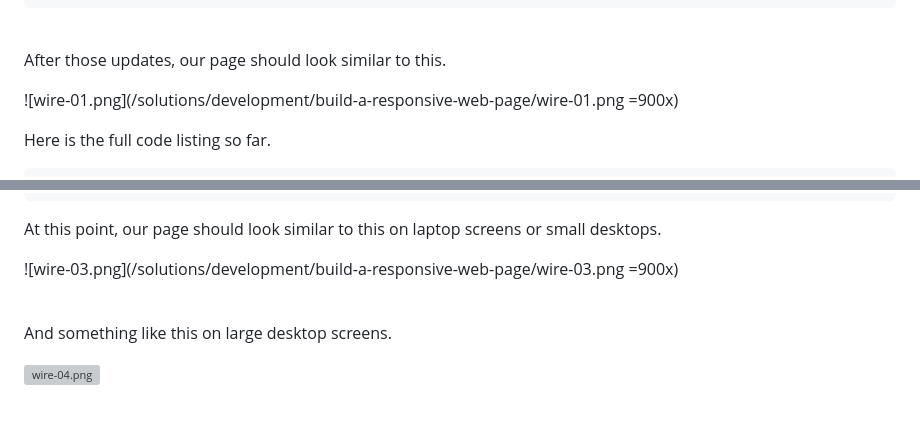
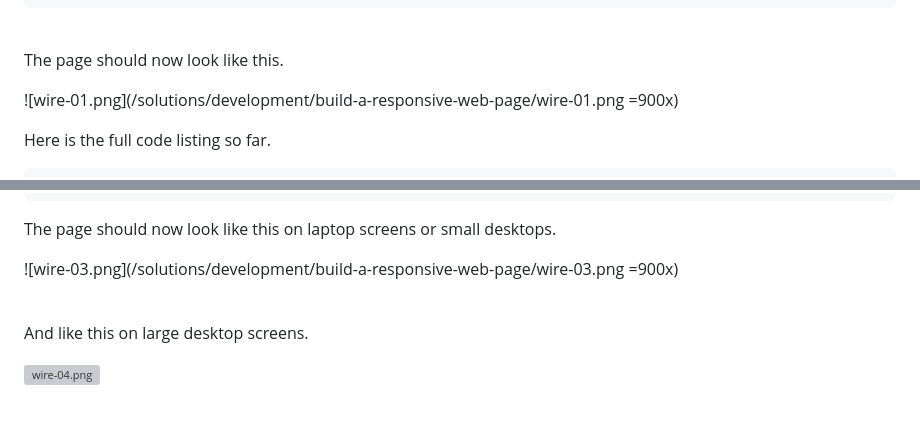
Before and after one commit to wdrol/wdrol.github.io, a Markdown page: other/build-a-responsive-web-page-wiki-js.markdown, 2 parts joined by grey strips. GitHub-like rendering; grey boxes are pictures that could not be loaded.

````diff
--- a/other/build-a-responsive-web-page-wiki-js.markdown
+++ b/other/build-a-responsive-web-page-wiki-js.markdown
@@ -159,7 +159,7 @@ Out-of-the-box, the `h1` text seems quite large, so we can adjust that with an `
 
 <br>
 
-After those updates, our page should look similar to this.
+The page should now look like this.
 
 ![wire-01.png](/solutions/development/build-a-responsive-web-page/wire-01.png =900x)
 <br>
@@ -355,13 +355,13 @@ Let's also add some footer blocks to get closer to the design.
 </footer>
 ```
 
-At this point, our page should look similar to this on laptop screens or small desktops.
+The page should now look like this on laptop screens or small desktops.
 
 ![wire-03.png](/solutions/development/build-a-responsive-web-page/wire-03.png =900x)
 
 <br>
 
-And something like this on large desktop screens.
+And like this on large desktop screens.
 
 ![wire-04.png](/solutions/development/build-a-responsive-web-page/wire-04.png)
 
````
